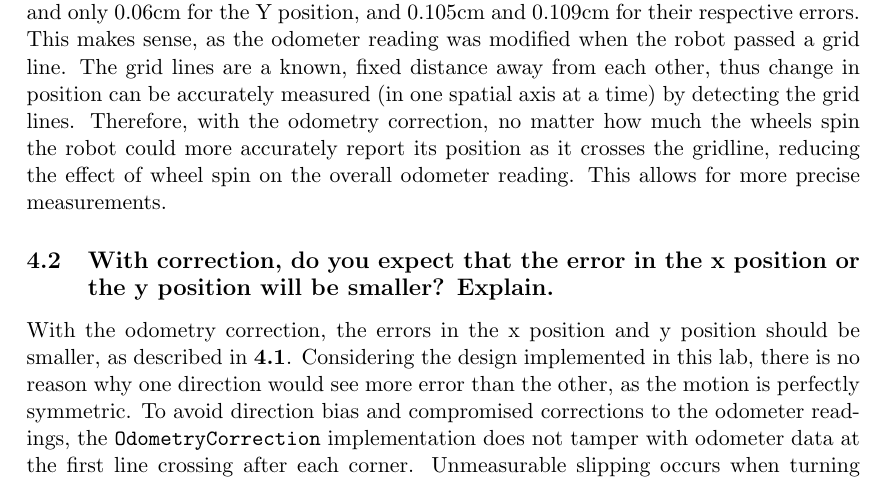
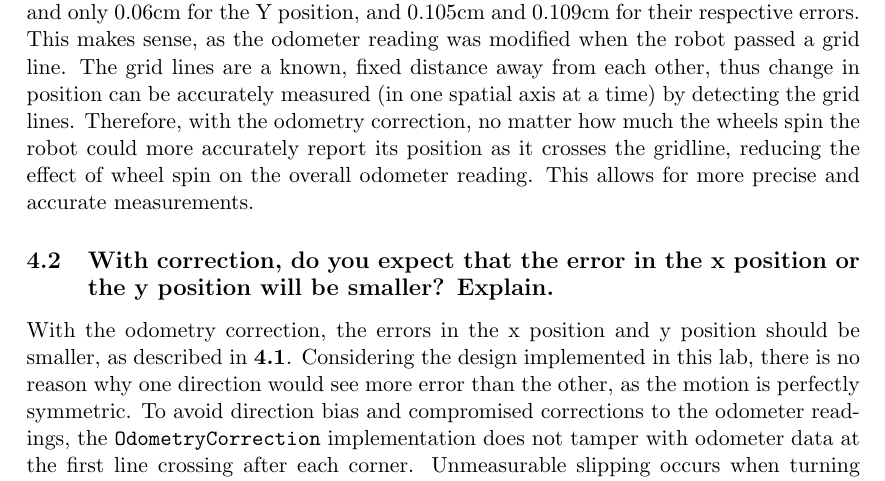
Before and after one commit to JRegimbal/ECSE-211, a LaTeX document (Lab Data/Lab Report 2.tex): part of page 3 of 4, cut so that both start at the same text. Compiled offline with pdfLaTeX.

Commit message:
Small edits

```diff
--- a/Lab Data/Lab Report 2.tex
+++ b/Lab Data/Lab Report 2.tex
@@ -143,8 +143,8 @@ odometer reading was modified when the robot passed a grid line. The grid lines
 distance away from each other, thus change in position can be accurately measured (in one spatial
 axis at a time) by detecting the grid lines. Therefore, with the odometry correction, no matter how
 much the wheels spin the robot could more accurately report its position as it crosses the gridline,
-reducing the effect of wheel spin on the overall odometer reading. This allows for more precise
-measurements.
+reducing the effect of wheel spin on the overall odometer reading. This allows for more precise and
+accurate measurements.
 \subsection{With correction, do you expect that the error in the x position or the y position will
 be smaller? Explain.}
 With the odometry correction, the errors in the x position and y position should be smaller, as
```
Also changed, not shown: Lab Data/Lab Report 2.tex (2 more changed lines).
